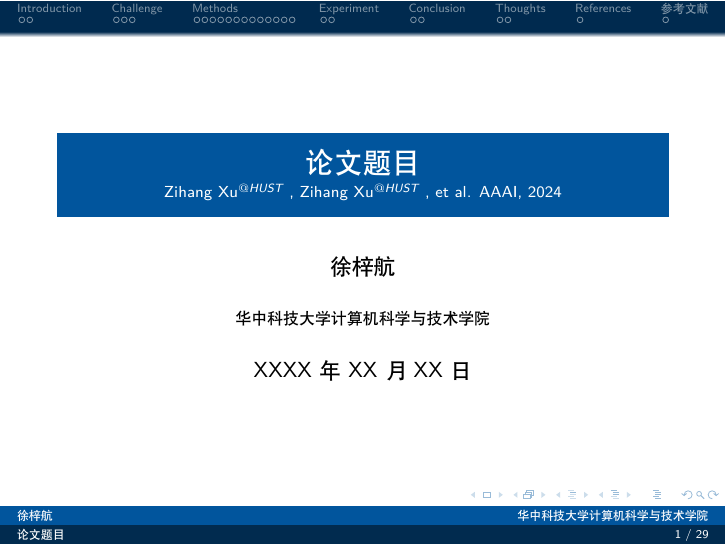
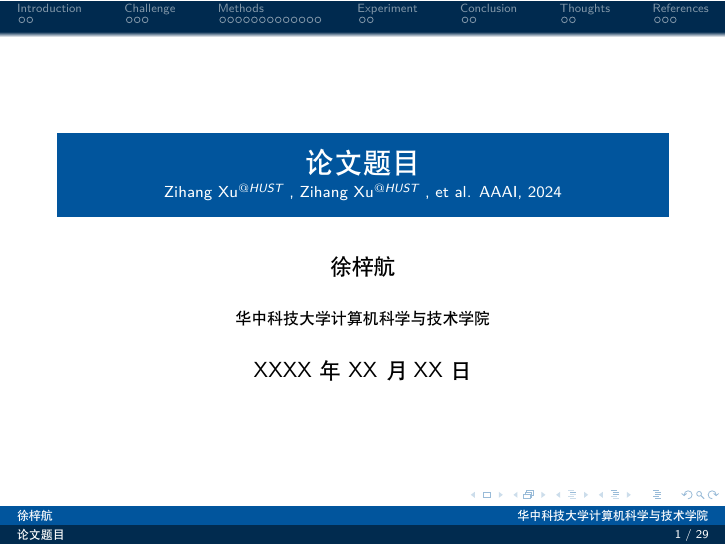
Before and after one commit to M0rtzz/GroupMeetingSlide, LaTeX slides (Zihang.Xu.tex): page 1 of 33. Compiled offline with XeLaTeX; a missing font is replaced by an installed copy or a similar font.

Commit message:
🔧 config: prohibit automatic creation of `参考文献` section

```diff
--- a/Zihang.Xu.tex
+++ b/Zihang.Xu.tex
@@ -27,6 +27,7 @@
 }
 \usepackage{HUST}
 
+\renewcommand{\bibsection}{} % 禁止自动创建 `参考文献` section
 \setCJKfamilyfont{hei}{SimHei}
 
 \def\cmd#1{\texttt{\color{red}\footnotesize $\backslash$#1}}
```
Also changed, not shown: Zihang.Xu.pdf.
